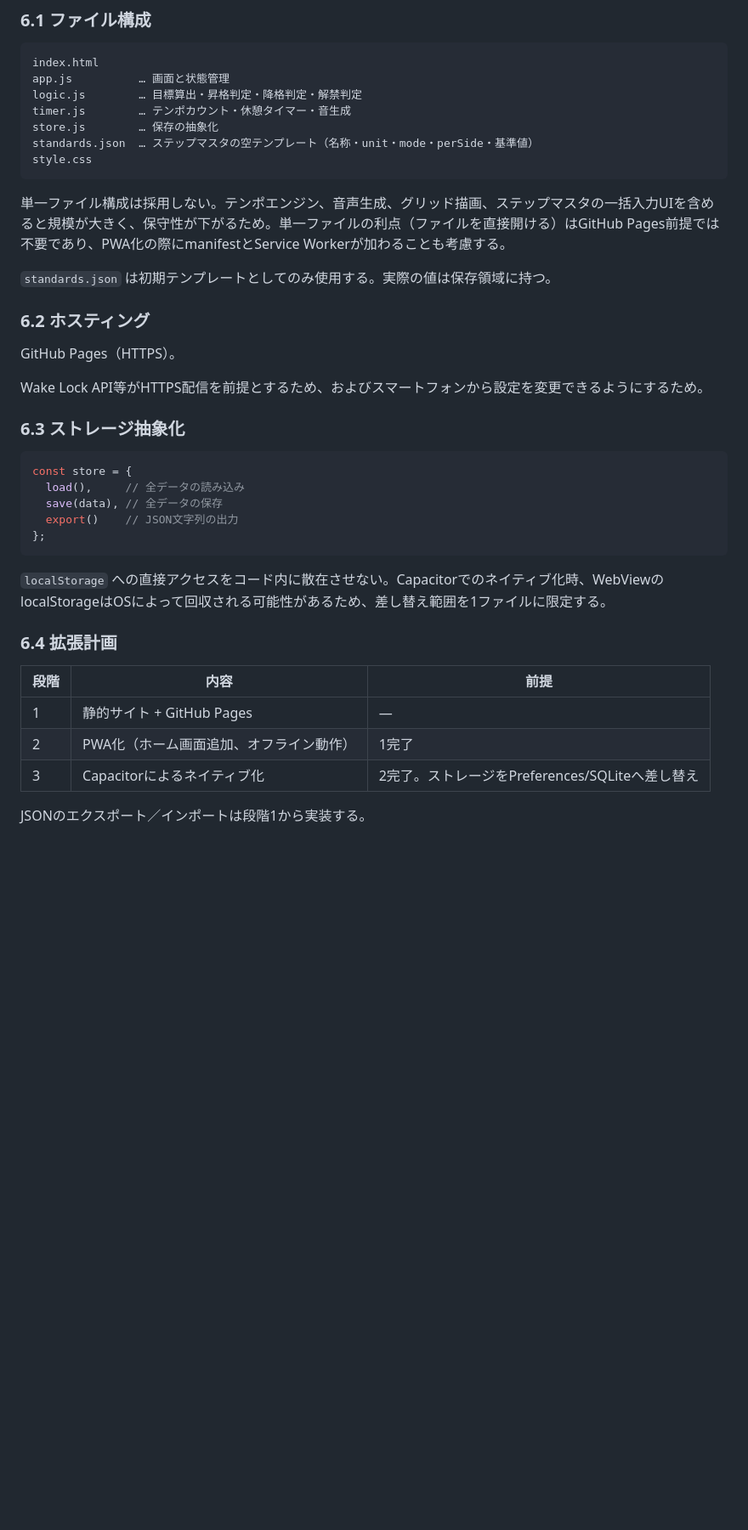
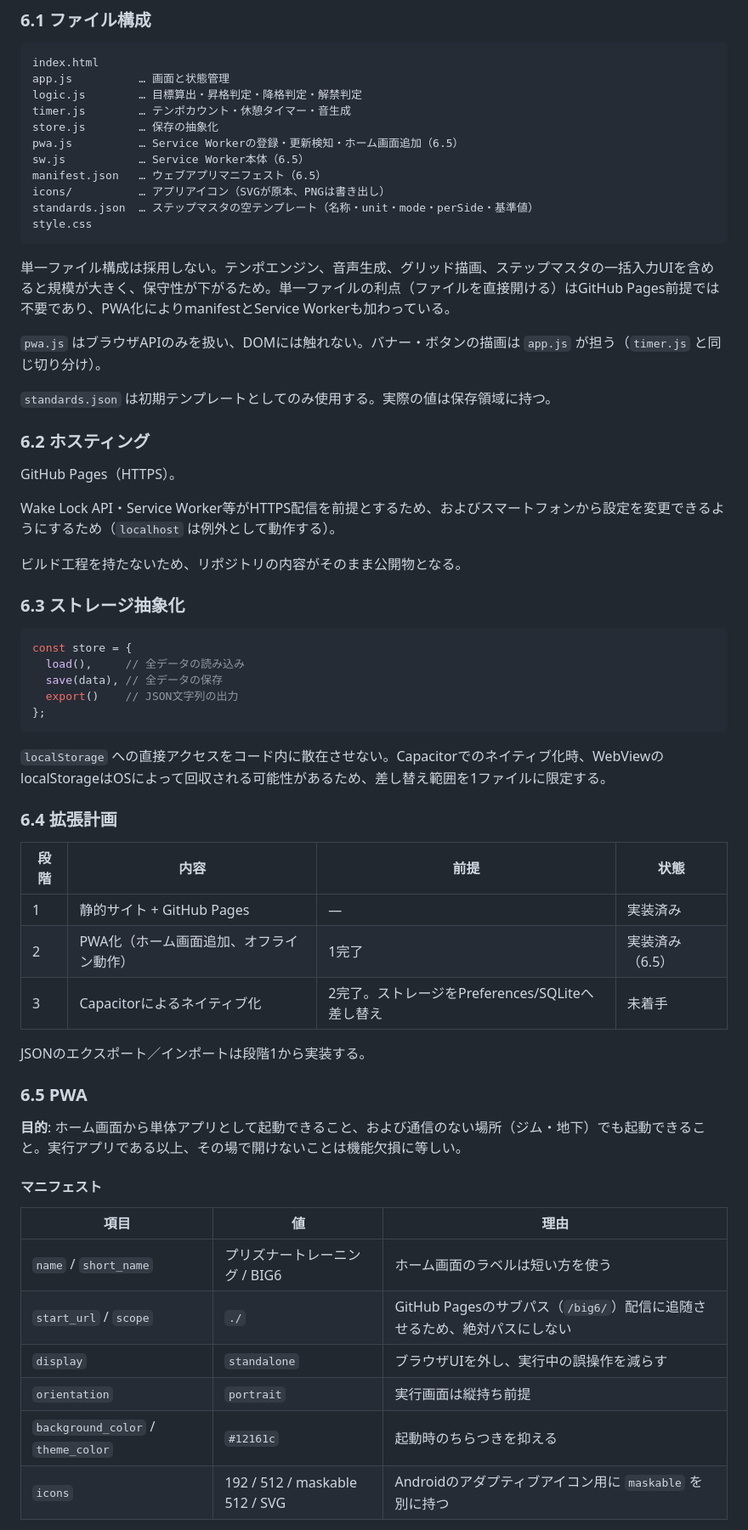
Before and after one commit to gonico525/big6, a Markdown page: docs/spec/prisoner-training-app-spec-v0.5.md, the part around one of its changes. Shown at 85% size. Rendered like a GitHub page; blank space fills up the shorter version.

````diff
--- a/docs/spec/prisoner-training-app-spec-v0.4.md
+++ b/docs/spec/prisoner-training-app-spec-v0.5.md
@@ -699,11 +711,17 @@ app.js          … 画面と状態管理
 logic.js        … 目標算出・昇格判定・降格判定・解禁判定
 timer.js        … テンポカウント・休憩タイマー・音生成
 store.js        … 保存の抽象化
+pwa.js          … Service Workerの登録・更新検知・ホーム画面追加（6.5）
+sw.js           … Service Worker本体（6.5）
+manifest.json   … ウェブアプリマニフェスト（6.5）
+icons/          … アプリアイコン（SVGが原本、PNGは書き出し）
 standards.json  … ステップマスタの空テンプレート（名称・unit・mode・perSide・基準値）
 style.css
 ```
 
-単一ファイル構成は採用しない。テンポエンジン、音声生成、グリッド描画、ステップマスタの一括入力UIを含めると規模が大きく、保守性が下がるため。単一ファイルの利点（ファイルを直接開ける）はGitHub Pages前提では不要であり、PWA化の際にmanifestとService Workerが加わることも考慮する。
+単一ファイル構成は採用しない。テンポエンジン、音声生成、グリッド描画、ステップマスタの一括入力UIを含めると規模が大きく、保守性が下がるため。単一ファイルの利点（ファイルを直接開ける）はGitHub Pages前提では不要であり、PWA化によりmanifestとService Workerも加わっている。
+
+`pwa.js` はブラウザAPIのみを扱い、DOMには触れない。バナー・ボタンの描画は `app.js` が担う（`timer.js` と同じ切り分け）。
 
 `standards.json` は初期テンプレートとしてのみ使用する。実際の値は保存領域に持つ。
 
@@ -711,7 +729,9 @@ style.css
 
 GitHub Pages（HTTPS）。
 
-Wake Lock API等がHTTPS配信を前提とするため、およびスマートフォンから設定を変更できるようにするため。
+Wake Lock API・Service Worker等がHTTPS配信を前提とするため、およびスマートフォンから設定を変更できるようにするため（`localhost` は例外として動作する）。
+
+ビルド工程を持たないため、リポジトリの内容がそのまま公開物となる。
 
 ### 6.3 ストレージ抽象化
 
@@ -727,10 +747,26 @@ const store = {
 
 ### 6.4 拡張計画
 
-| 段階 | 内容 | 前提 |
-|---|---|---|
-| 1 | 静的サイト + GitHub Pages | — |
-| 2 | PWA化（ホーム画面追加、オフライン動作） | 1完了 |
-| 3 | Capacitorによるネイティブ化 | 2完了。ストレージをPreferences/SQLiteへ差し替え |
+| 段階 | 内容 | 前提 | 状態 |
+|---|---|---|---|
+| 1 | 静的サイト + GitHub Pages | — | 実装済み |
+| 2 | PWA化（ホーム画面追加、オフライン動作） | 1完了 | 実装済み（6.5） |
+| 3 | Capacitorによるネイティブ化 | 2完了。ストレージをPreferences/SQLiteへ差し替え | 未着手 |
 
 JSONのエクスポート／インポートは段階1から実装する。
+
+### 6.5 PWA
+
+**目的**: ホーム画面から単体アプリとして起動できること、および通信のない場所（ジム・地下）でも起動できること。実行アプリである以上、その場で開けないことは機能欠損に等しい。
+
+#### マニフェスト
+
+| 項目 | 値 | 理由 |
+|---|---|---|
+| `name` / `short_name` | プリズナートレーニング / BIG6 | ホーム画面のラベルは短い方を使う |
+| `start_url` / `scope` | `./` | GitHub Pagesのサブパス（`/big6/`）配信に追随させるため、絶対パスにしない |
+| `display` | `standalone` | ブラウザUIを外し、実行中の誤操作を減らす |
+| `orientation` | `portrait` | 実行画面は縦持ち前提 |
+| `background_color` / `theme_color` | `#12161c` | 起動時のちらつきを抑える |
+| `icons` | 192 / 512 / maskable 512 / SVG | Androidのアダプティブアイコン用に `maskable` を別に持つ |
+
````
Also changed, not shown: other parts of docs/spec/prisoner-training-app-spec-v0.5.md (+37 -1 lines), CLAUDE.md (+1 -1 lines), README.md (+1 -1 lines).
